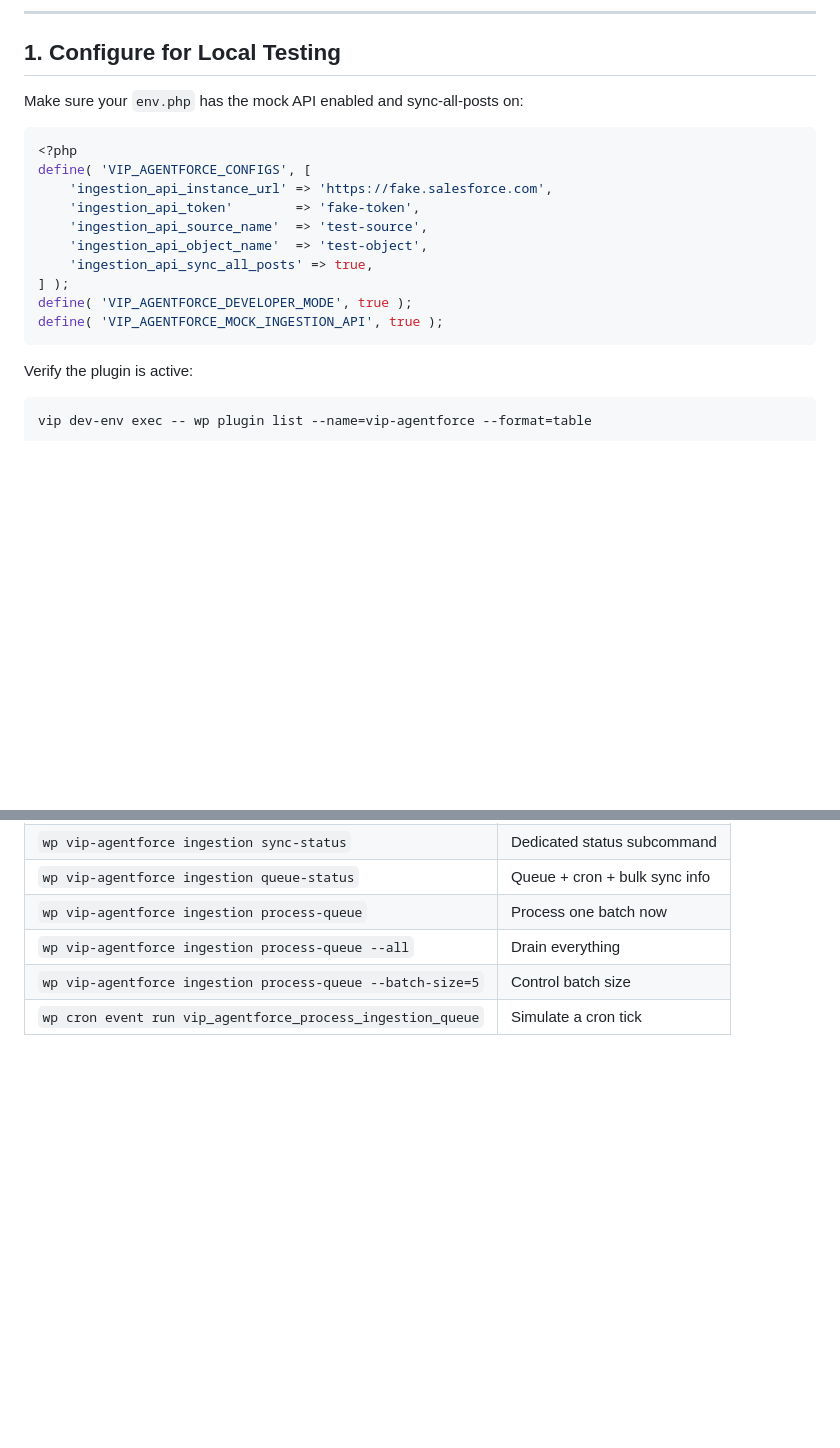
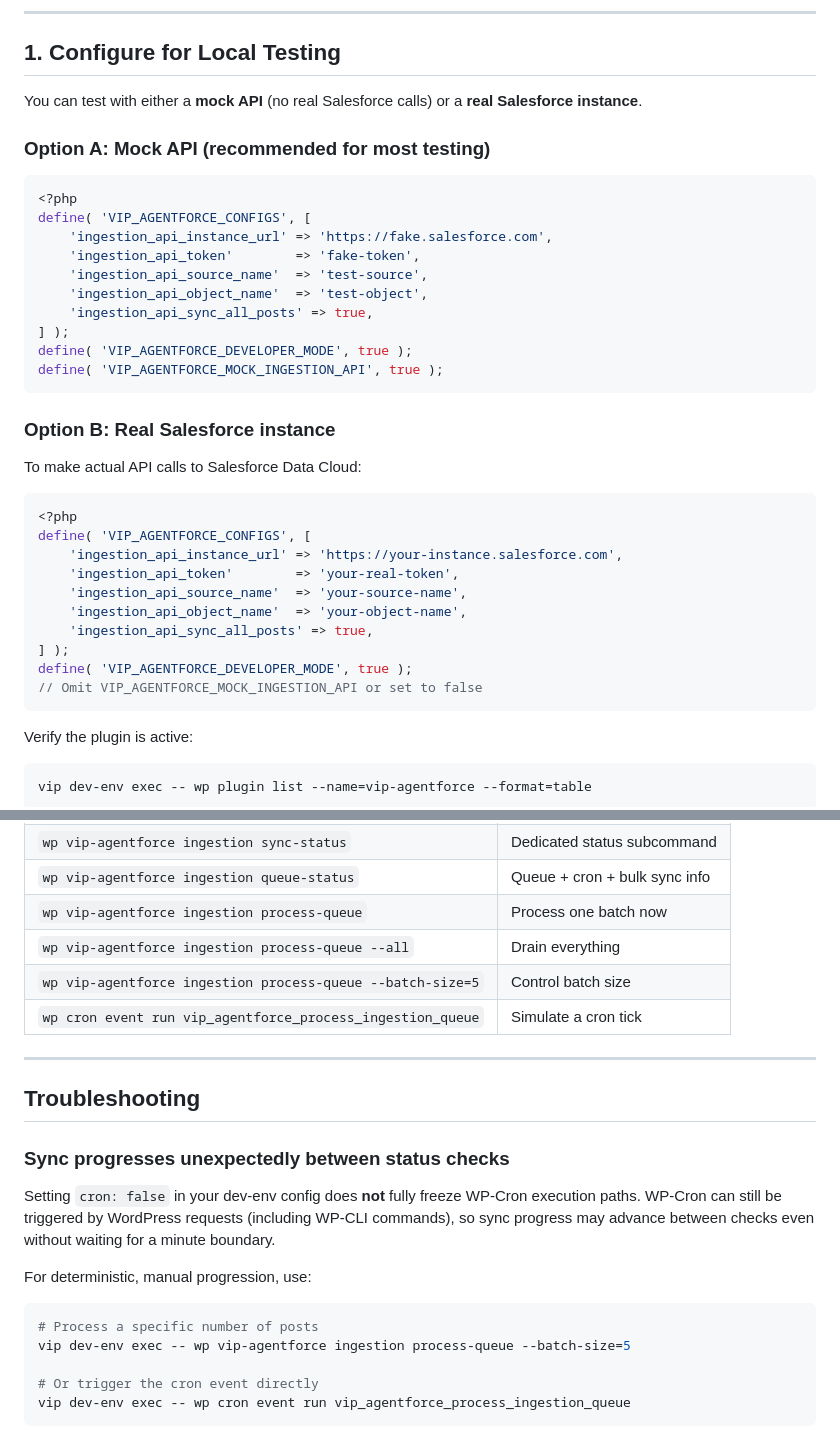
Before and after one commit to Automattic/vip-agentforce, a Markdown page: docs/testing-bulk-sync.md, 2 parts joined by grey strips. Drawn GitHub-style; blank space fills up the shorter version.

Commit message:
Update docs to note options for real or mock api testing + cron

````diff
--- a/docs/testing-bulk-sync.md
+++ b/docs/testing-bulk-sync.md
@@ -23,7 +23,9 @@
 
 ## 1. Configure for Local Testing
 
-Make sure your `env.php` has the mock API enabled and sync-all-posts on:
+You can test with either a **mock API** (no real Salesforce calls) or a **real Salesforce instance**.
+
+### Option A: Mock API (recommended for most testing)
 
 ```php
 <?php
@@ -36,6 +38,23 @@ define( 'VIP_AGENTFORCE_CONFIGS', [
 ] );
 define( 'VIP_AGENTFORCE_DEVELOPER_MODE', true );
 define( 'VIP_AGENTFORCE_MOCK_INGESTION_API', true );
+```
+
+### Option B: Real Salesforce instance
+
+To make actual API calls to Salesforce Data Cloud:
+
+```php
+<?php
+define( 'VIP_AGENTFORCE_CONFIGS', [
+    'ingestion_api_instance_url' => 'https://your-instance.salesforce.com',
+    'ingestion_api_token'        => 'your-real-token',
+    'ingestion_api_source_name'  => 'your-source-name',
+    'ingestion_api_object_name'  => 'your-object-name',
+    'ingestion_api_sync_all_posts' => true,
+] );
+define( 'VIP_AGENTFORCE_DEVELOPER_MODE', true );
+// Omit VIP_AGENTFORCE_MOCK_INGESTION_API or set to false
 ```
 
 Verify the plugin is active:
@@ -371,3 +390,24 @@ vip dev-env exec -- wp vip-agentforce ingestion sync --reset
 | `wp vip-agentforce ingestion process-queue --all` | Drain everything |
 | `wp vip-agentforce ingestion process-queue --batch-size=5` | Control batch size |
 | `wp cron event run vip_agentforce_process_ingestion_queue` | Simulate a cron tick |
+
+---
+
+## Troubleshooting
+
+### Sync progresses unexpectedly between status checks
+
+Setting `cron: false` in your dev-env config does **not** fully freeze WP-Cron
+execution paths. WP-Cron can still be triggered by WordPress requests (including
+WP-CLI commands), so sync progress may advance between checks even without
+waiting for a minute boundary.
+
+For deterministic, manual progression, use:
+
+```bash
+# Process a specific number of posts
+vip dev-env exec -- wp vip-agentforce ingestion process-queue --batch-size=5
+
+# Or trigger the cron event directly
+vip dev-env exec -- wp cron event run vip_agentforce_process_ingestion_queue
+```
````
